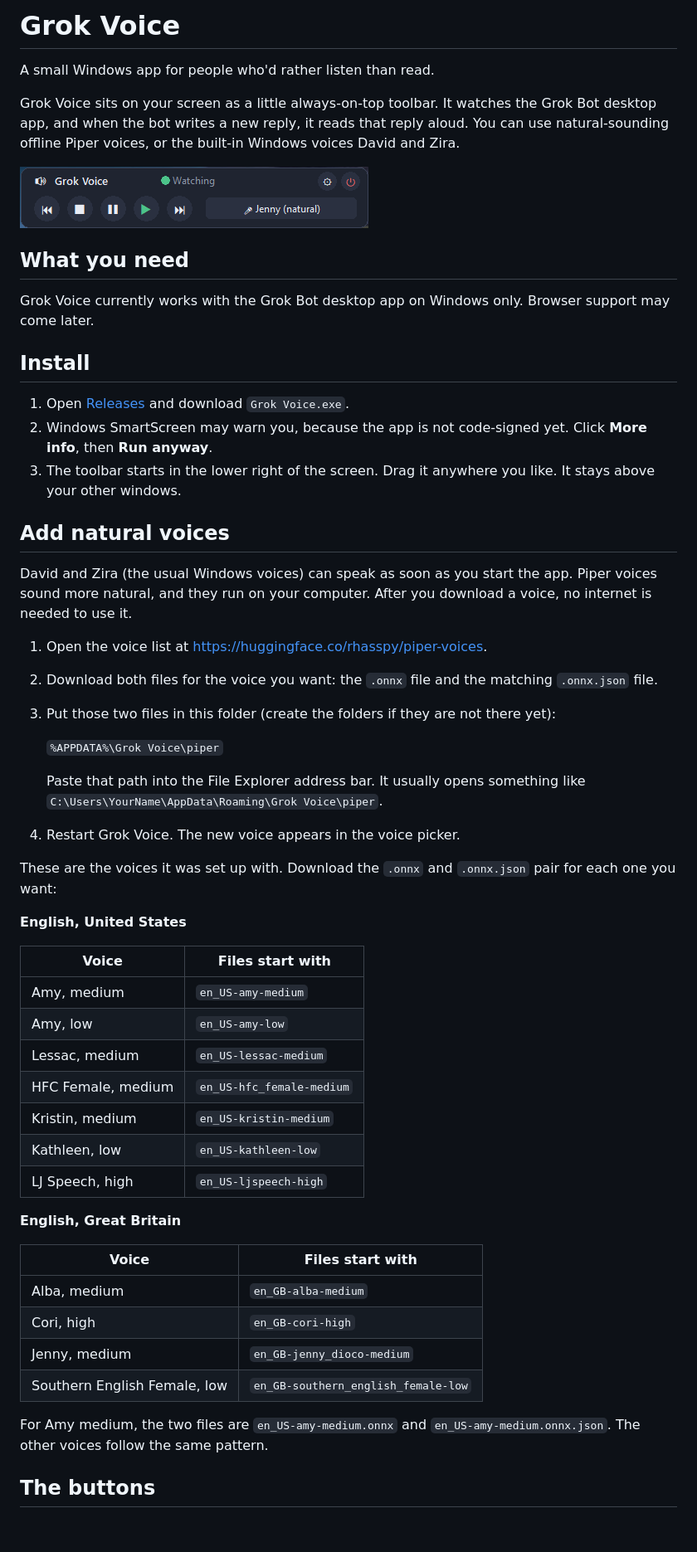
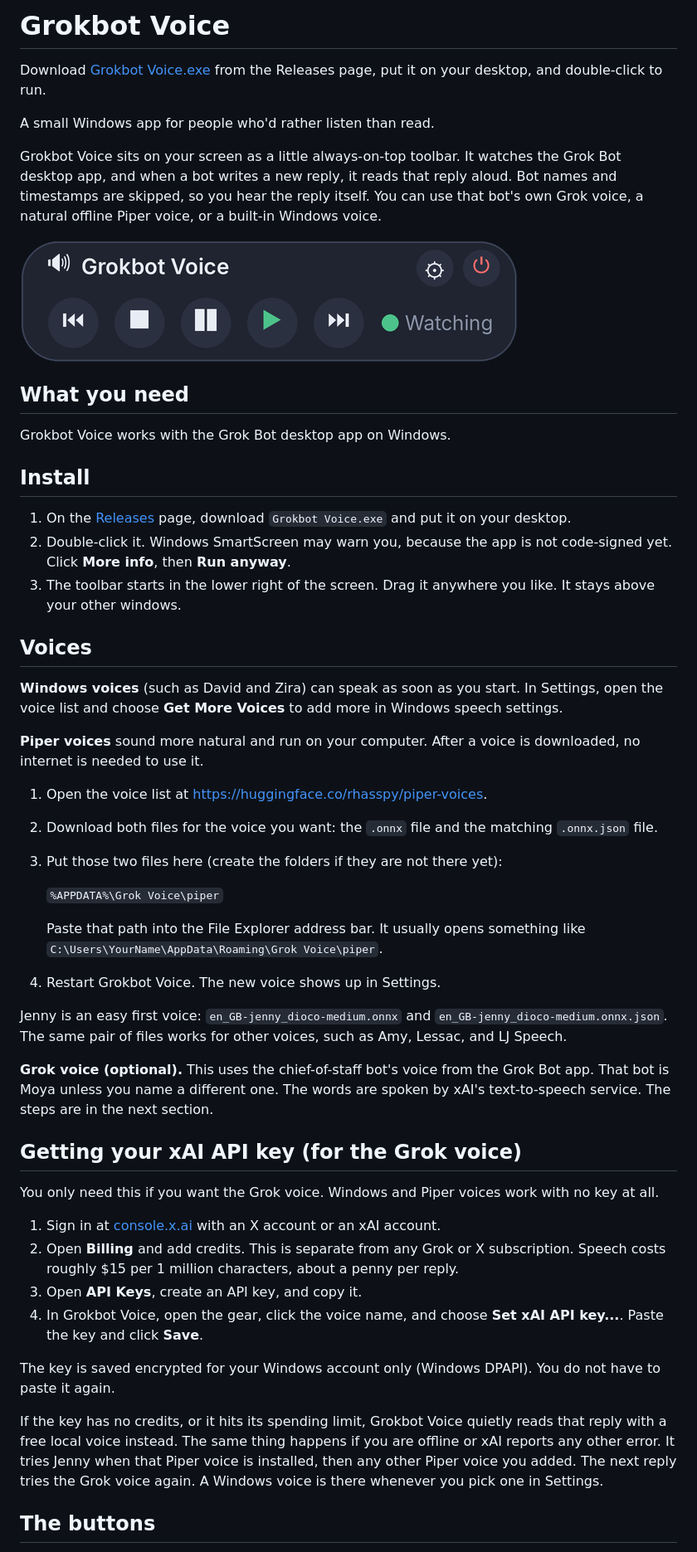
Before and after one commit to chippybrown/voice-reader-for-grokbot, a Markdown page: README.md, the part around one of its changes. Shown at 83% size. GitHub-like rendering; pictures changed too: docs/toolbar.png; blank space fills up the shorter version.

```diff
--- a/README.md
+++ b/README.md
@@ -1,6 +1,8 @@
-# Grok Voice
+# Grokbot Voice
+
+Download [Grokbot Voice.exe](https://github.com/chippybrown/voice-reader-for-grokbot/releases) from the Releases page, put it on your desktop, and double-click to run.
 
 A small Windows app for people who'd rather listen than read.
 
-Grok Voice sits on your screen as a little always-on-top toolbar. It watches the Grok Bot desktop app, and when the bot writes a new reply, it reads that reply aloud. You can use natural-sounding offline Piper voices, or the built-in Windows voices David and Zira.
+Grokbot Voice sits on your screen as a little always-on-top toolbar. It watches the Grok Bot desktop app, and when a bot writes a new reply, it reads that reply aloud. Bot names and timestamps are skipped, so you hear the reply itself. You can use that bot's own Grok voice, a natural offline Piper voice, or a built-in Windows voice.
 
@@ -8,51 +10,45 @@ Grok Voice sits on your screen as a little always-on-top toolbar. It watches the
 
 ## What you need
 
-Grok Voice currently works with the Grok Bot desktop app on Windows only. Browser support may come later.
+Grokbot Voice works with the Grok Bot desktop app on Windows.
 
 ## Install
 
-1. Open [Releases](https://github.com/chippybrown/voice-reader-for-grokbot/releases) and download `Grok Voice.exe`.
-2. Windows SmartScreen may warn you, because the app is not code-signed yet. Click **More info**, then **Run anyway**.
+1. On the [Releases](https://github.com/chippybrown/voice-reader-for-grokbot/releases) page, download `Grokbot Voice.exe` and put it on your desktop.
+2. Double-click it. Windows SmartScreen may warn you, because the app is not code-signed yet. Click **More info**, then **Run anyway**.
 3. The toolbar starts in the lower right of the screen. Drag it anywhere you like. It stays above your other windows.
 
-## Add natural voices
+## Voices
 
-David and Zira (the usual Windows voices) can speak as soon as you start the app. Piper voices sound more natural, and they run on your computer. After you download a voice, no internet is needed to use it.
+**Windows voices** (such as David and Zira) can speak as soon as you start. In Settings, open the voice list and choose **Get More Voices** to add more in Windows speech settings.
+
+**Piper voices** sound more natural and run on your computer. After a voice is downloaded, no internet is needed to use it.
 
 1. Open the voice list at <https://huggingface.co/rhasspy/piper-voices>.
 2. Download both files for the voice you want: the `.onnx` file and the matching `.onnx.json` file.
-3. Put those two files in this folder (create the folders if they are not there yet):
+3. Put those two files here (create the folders if they are not there yet):
 
    `%APPDATA%\Grok Voice\piper`
 
    Paste that path into the File Explorer address bar. It usually opens something like `C:\Users\YourName\AppData\Roaming\Grok Voice\piper`.
-4. Restart Grok Voice. The new voice appears in the voice picker.
+4. Restart Grokbot Voice. The new voice shows up in Settings.
 
-These are the voices it was set up with. Download the `.onnx` and `.onnx.json` pair for each one you want:
+Jenny is an easy first voice: `en_GB-jenny_dioco-medium.onnx` and `en_GB-jenny_dioco-medium.onnx.json`. The same pair of files works for other voices, such as Amy, Lessac, and LJ Speech.
 
-**English, United States**
+**Grok voice (optional).** This uses the chief-of-staff bot's voice from the Grok Bot app. That bot is Moya unless you name a different one. The words are spoken by xAI's text-to-speech service. The steps are in the next section.
 
-| Voice | Files start with |
-| --- | --- |
-| Amy, medium | `en_US-amy-medium` |
-| Amy, low | `en_US-amy-low` |
-| Lessac, medium | `en_US-lessac-medium` |
-| HFC Female, medium | `en_US-hfc_female-medium` |
-| Kristin, medium | `en_US-kristin-medium` |
-| Kathleen, low | `en_US-kathleen-low` |
-| LJ Speech, high | `en_US-ljspeech-high` |
+## Getting your xAI API key (for the Grok voice)
 
-**English, Great Britain**
+You only need this if you want the Grok voice. Windows and Piper voices work with no key at all.
 
-| Voice | Files start with |
-| --- | --- |
-| Alba, medium | `en_GB-alba-medium` |
-| Cori, high | `en_GB-cori-high` |
-| Jenny, medium | `en_GB-jenny_dioco-medium` |
-| Southern English Female, low | `en_GB-southern_english_female-low` |
+1. Sign in at [console.x.ai](https://console.x.ai) with an X account or an xAI account.
+2. Open **Billing** and add credits. This is separate from any Grok or X subscription. Speech costs roughly $15 per 1 million characters, about a penny per reply.
+3. Open **API Keys**, create an API key, and copy it.
+4. In Grokbot Voice, open the gear, click the voice name, and choose **Set xAI API key...**. Paste the key and click **Save**.
 
-For Amy medium, the two files are `en_US-amy-medium.onnx` and `en_US-amy-medium.onnx.json`. The other voices follow the same pattern.
+The key is saved encrypted for your Windows account only (Windows DPAPI). You do not have to paste it again.
+
+If the key has no credits, or it hits its spending limit, Grokbot Voice quietly reads that reply with a free local voice instead. The same thing happens if you are offline or xAI reports any other error. It tries Jenny when that Piper voice is installed, then any other Piper voice you added. The next reply tries the Grok voice again. A Windows voice is there whenever you pick one in Settings.
 
 ## The buttons
 
```
Also changed, not shown: other parts of README.md (+17 -12 lines), assets/icon.png (added), 3 other files.
